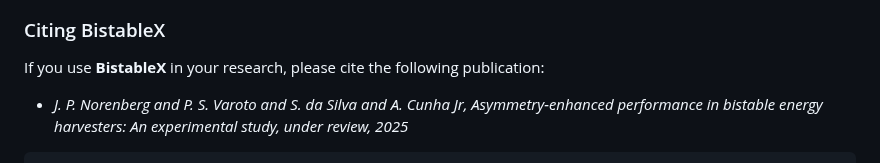
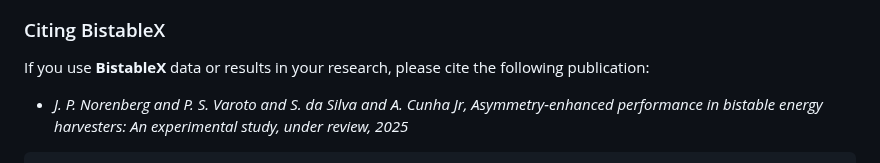
Before and after one commit to americocunhajr/BistableX, a Markdown page: README.md, the part around the change. GitHub-like rendering.

````diff
--- a/README.md
+++ b/README.md
@@ -57,7 +57,7 @@ All experimental procedures and calibration details are documented to ensure rep
 - Americo Cunha Jr
 
 ### Citing BistableX
-If you use **BistableX** in your research, please cite the following publication:
+If you use **BistableX** data or results in your research, please cite the following publication:
 - *J. P. Norenberg and P. S. Varoto and S. da Silva and A. Cunha Jr, Asymmetry-enhanced performance in bistable energy harvesters: An experimental study, under review, 2025*
 
 ```
````
